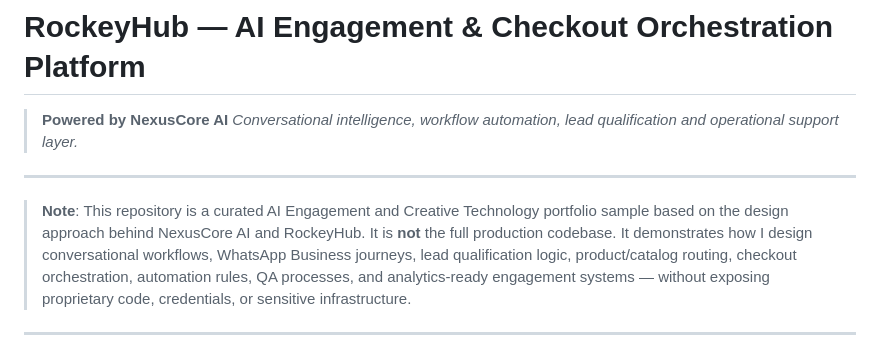
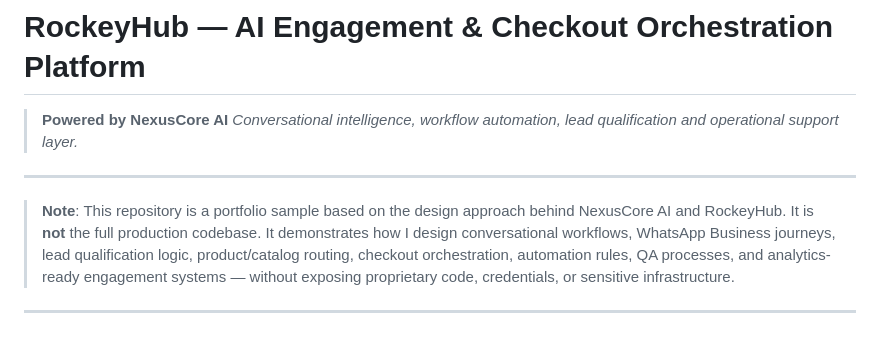
Before and after one commit to alephblade/nexuscore-rockeyhub-ai-engagement-portfolio, a Markdown page: README.md, the part around the change. Rendered like a GitHub page.

```diff
--- a/README.md
+++ b/README.md
@@ -5,7 +5,7 @@
 
 ---
 
-> **Note**: This repository is a curated AI Engagement and Creative Technology portfolio sample based on the design approach behind NexusCore AI and RockeyHub.
+> **Note**: This repository is a portfolio sample based on the design approach behind NexusCore AI and RockeyHub.
 > It is **not** the full production codebase. It demonstrates how I design conversational workflows, WhatsApp Business journeys, lead qualification logic, product/catalog routing, checkout orchestration, automation rules, QA processes, and analytics-ready engagement systems — without exposing proprietary code, credentials, or sensitive infrastructure.
 
 ---
```
